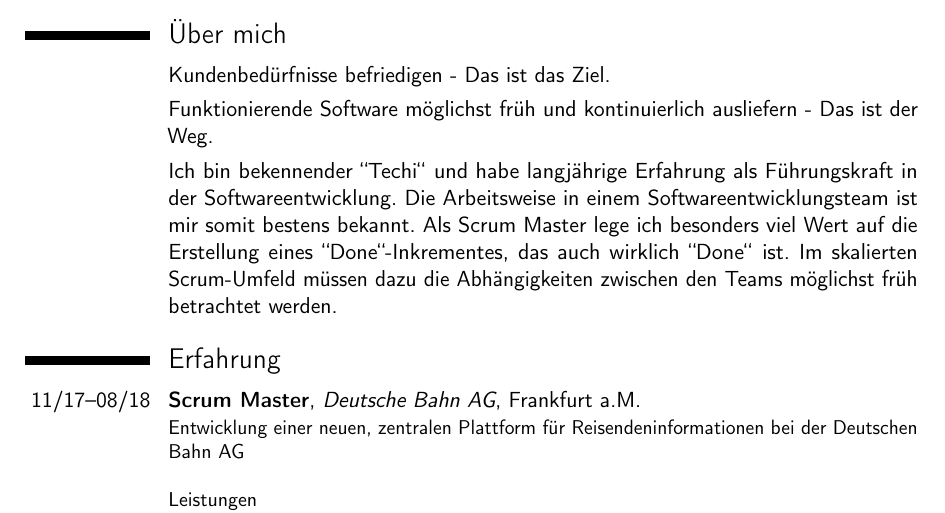
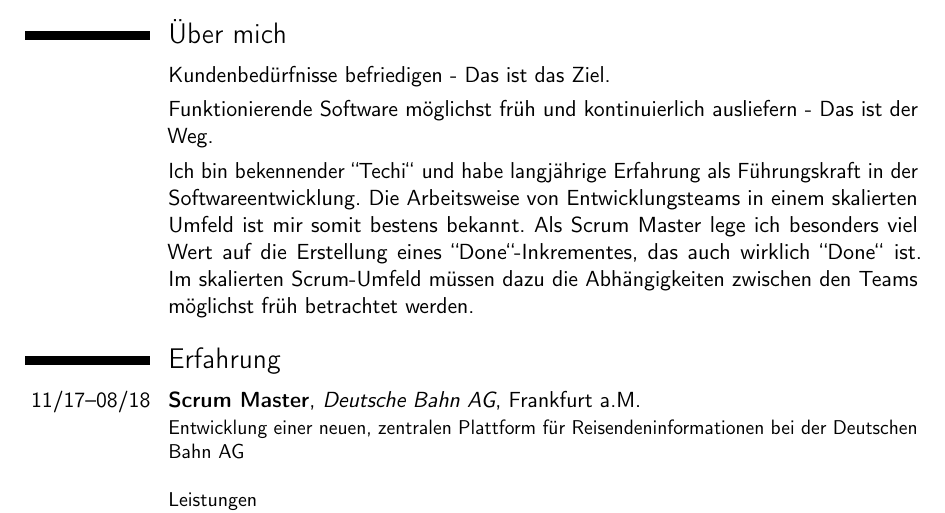
Before and after one commit to jfhaecker/cvprofile, a LaTeX CV (ProfilJoergHaecker.tex): part of page 1 of 4, cut so that both start at the same text. Compiled offline with pdfLaTeX.

Commit message:
new text

```diff
--- a/ProfilJoergHaecker.tex
+++ b/ProfilJoergHaecker.tex
@@ -21,7 +21,7 @@ Funktionierende Software möglichst früh und  kontinuierlich ausliefern - Das i
 }
 \cvline{} {
 Ich bin bekennender ``Techi`` und habe langjährige Erfahrung als Führungskraft in der Softwareentwicklung.
-Die Arbeitsweise in einem Softwareentwicklungsteam ist mir somit bestens bekannt.
+Die Arbeitsweise von Entwicklungsteams in einem skalierten Umfeld ist mir somit bestens bekannt.
 Als Scrum Master lege ich besonders viel Wert auf die Erstellung eines ``Done``-Inkrementes, das auch wirklich ``Done`` ist. Im skalierten Scrum-Umfeld müssen dazu die Abhängigkeiten zwischen den Teams möglichst früh betrachtet werden.
 }
 
```
